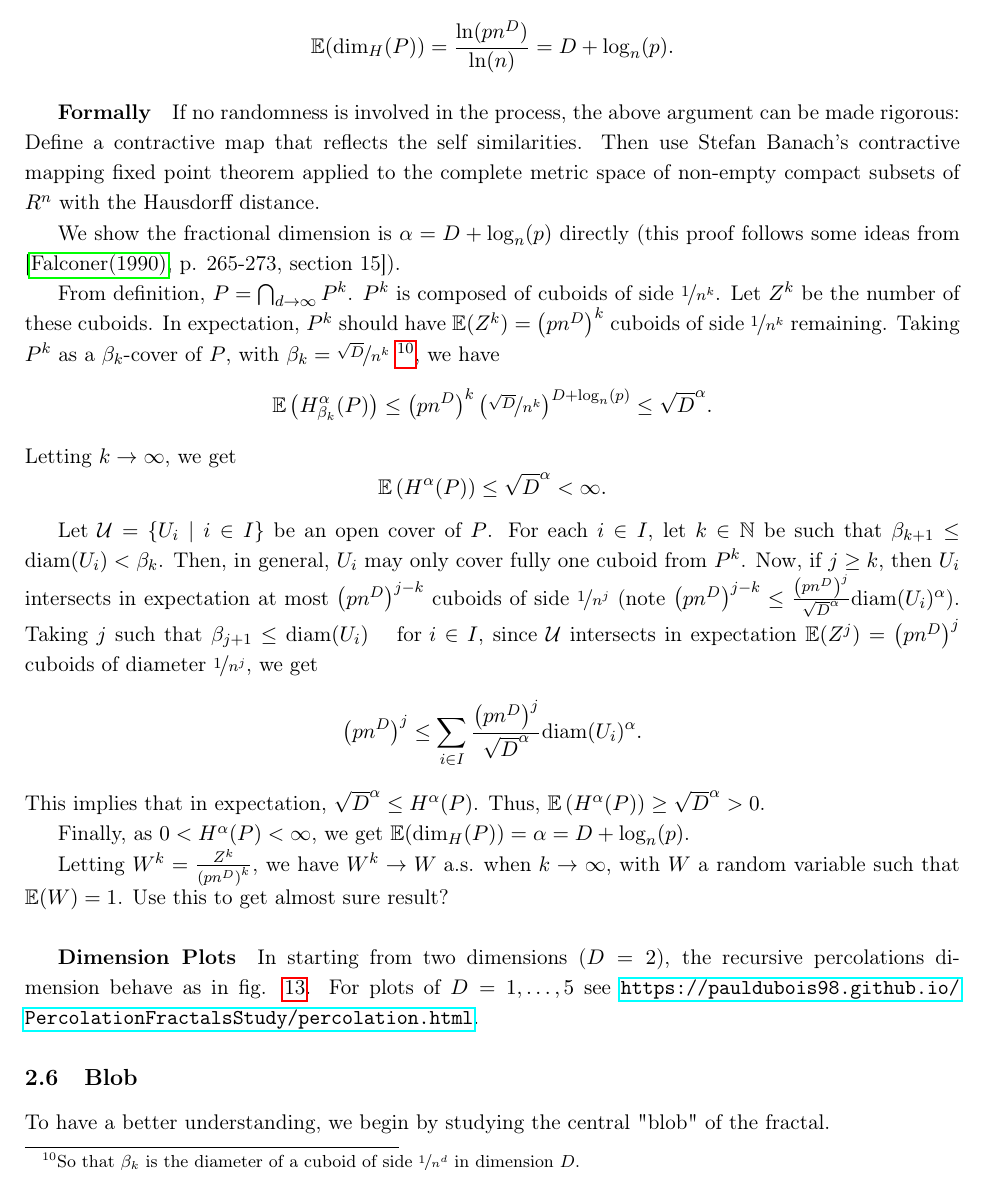
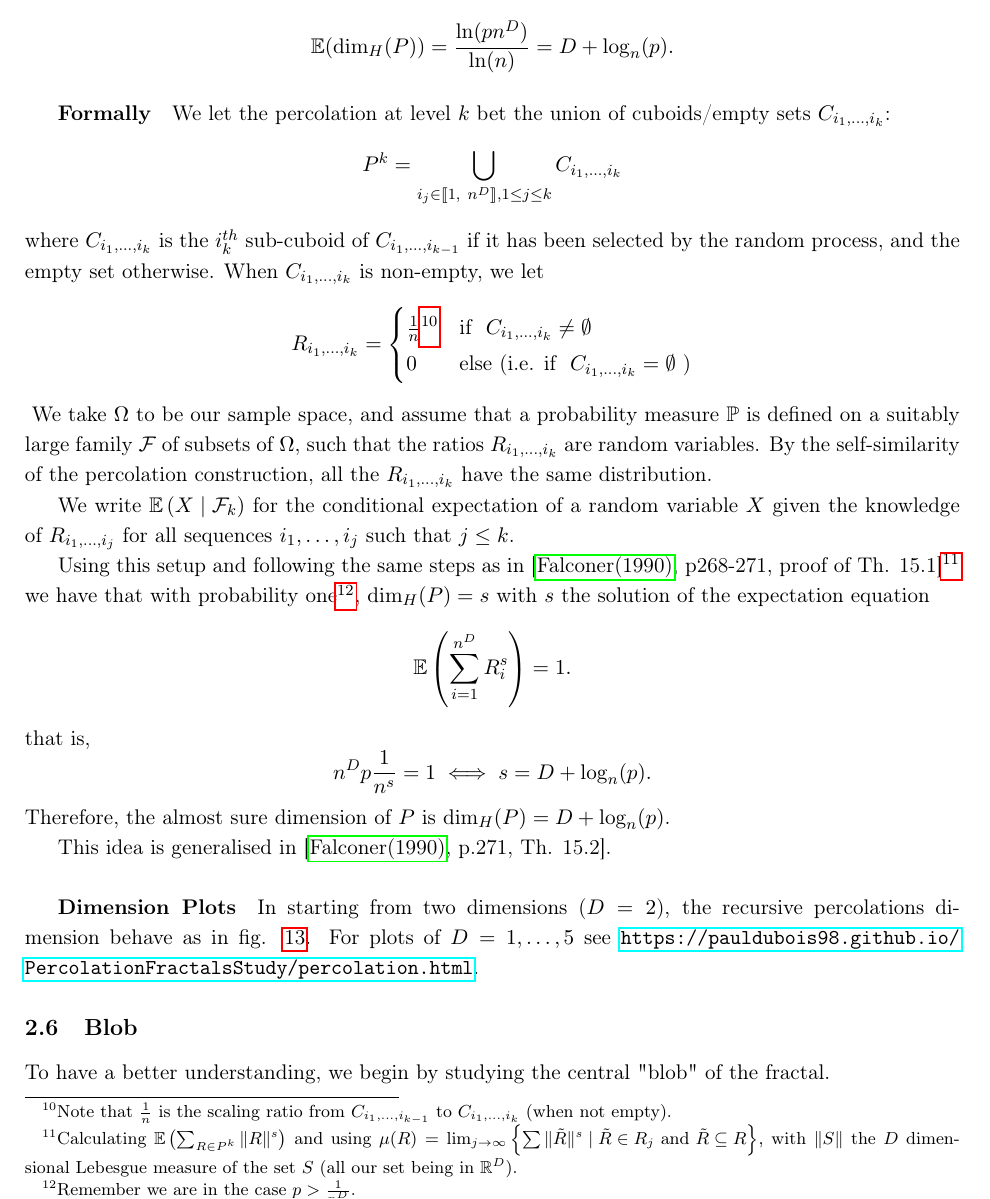
Before and after one commit to pauldubois98/DissertationPaper_RandomFractals, a LaTeX paper (main.tex, which reads PercolationFractals.tex): part of page 16 of 36, cut so that both start at the same text. Compiled offline with pdfLaTeX.

Commit message:
rewritten the a.s. dimension proof fro recursive percolations

```diff
--- a/PercolationFractals.tex
+++ b/PercolationFractals.tex
@@ -182,38 +182,64 @@ So $\mathbb{E}(Z_1) = p n^D$, and finally:
 $$\mathbb{E}(\dim_H(P)) = \frac{\ln(p n^D)}{\ln(n)} = D + \log_n(p).$$
 
 \subparagraph{Formally}
-If no randomness is involved in the process, the above argument can be made rigorous:
-Define a contractive map that reflects the self similarities.
-Then use Stefan Banach's contractive mapping fixed point theorem applied to the complete metric space of non-empty compact subsets of $R^n$ with the Hausdorff distance.
+We let the percolation at level $k$ bet the union of cuboids/empty sets $C_{i_1,\dots,i_k}$:
+$$
+P^k = \bigcup_{i_j \in \llbracket 1, \ n^D \rrbracket, 1 \leq j \leq k} C_{i_1,\dots,i_k}
+$$
+where $C_{i_1,\dots,i_k}$ is the $i_k^{th}$ sub-cuboid of $C_{i_1,\dots,i_{k-1}}$ if it has been selected by the random process, and the empty set otherwise.
+When $C_{i_1,\dots,i_k}$ is non-empty, we let
+\begin{equation*}
+	R_{i_1,\dots,i_k} =
+	\begin{cases}
+		\frac{1}{n} \footnotemark & \text{if } \  C_{i_1,\dots,i_k} \neq \emptyset \\
+		0 & \text{else (i.e. if } \  C_{i_1,\dots,i_k} = \emptyset \text{ )}
+	\end{cases}
+\end{equation*}
+\footnotetext{Note that $\frac{1}{n}$ is the scaling ratio from $C_{i_1,\dots,i_{k-1}}$ to $C_{i_1,\dots,i_k}$ (when not empty).}
+%$$ R_{i_1,\dots,i_k} = \frac{\| C_{i_1,\dots,i_k \|}}{\| C_{i_1,\dots,i_{k}-1 \|}}. $$
+We take $\Omega$ to be our sample space, and assume that a probability measure $\mathbb{P}$ is defined on a suitably large family $\mathcal{F}$ of subsets of $\Omega$, such that the ratios $R_{i_1,\dots,i_k}$ are random variables.
+By the self-similarity of the percolation construction, all the $R_{i_1,\dots,i_k}$ have the same distribution.
 
-We show the fractional dimension is $\alpha = D + \log_n(p)$ directly (this proof follows some ideas from \cite[p. 265-273, section 15]{Falconer_1990}).
+We write $\mathbb{E}\left( X \mid \mathcal{F}_k \right)$ for the conditional expectation of a random variable $X$ given the knowledge of $R_{i_1,\dots,i_j}$ for all sequences $i_1,\dots,i_j$ such that $j \leq k$.
 
-From definition, $P = \bigcap_{d \to \infty} P^k$.
-$P^k$ is composed of cuboids of side $\nicefrac{1}{n^k}$.
-Let $Z^k$ be the number of these cuboids.
-%(i.e. $Z^k = \left| \{ (i_1,\dots,i_D) \mid \epsilon_{i_n//n^{k-j},\dots,i_D//n^{k-j}}^j = 1 \quad \forall j \leq k \} \right|$.
-In expectation, $P^k$ should have $\mathbb{E}(Z^k) = \left( p n^D \right)^k$ cuboids of side $\nicefrac{1}{n^k}$ remaining.
-Taking $P^k$ as a $\beta_k$-cover of $P$, with $\beta_k = \nicefrac{\sqrt{D}}{n^k}$
-\footnote{So that $\beta_k$ is the diameter of a cuboid of side $\nicefrac{1}{n^d}$ in dimension $D$.}, we have
-$$\mathbb{E}\left( H_{\beta_k}^{\alpha}(P) \right) \leq \left( p n^D \right)^k \left( \nicefrac{\sqrt{D}}{n^k} \right)^{D + \log_n(p)} \leq \sqrt{D}^{\alpha}.$$
-Letting $k \to \infty$, we get
-$$\mathbb{E} \left( H^{\alpha}(P) \right) \leq \sqrt{D}^{\alpha} < \infty.$$
+Using this setup and following the same steps as in \cite[p268-271, proof of Th. 15.1]{Falconer_1990}\footnote{Calculating $\mathbb{E}\left( \sum_{R \in P^k} \| R \|^s \right)$ and using $\mu(R) = \lim_{j \to \infty} \left\{ \sum \|\tilde{R}\|^s \mid \tilde{R} \in R_j \text{ and } \tilde{R} \subseteq R \right\}$, with $\| S \|$ the $D$ dimensional Lebesgue measure of the set $S$ (all our set being in $\R^D$).} we have that with probability one\footnote{Remember we are in the case $p>\frac{1}{n^D}$.}, $\dim_H(P) = s$ with $s$ the solution of the expectation equation
+$$\mathbb{E}\left( \sum_{i=1}^{n^D} R_i^s \right) = 1.$$
+that is,
+$$n^Dp\frac{1}{n^s} = 1 \iff s = D + \log_n(p).$$
+Therefore, the almost sure dimension of $P$ is $\dim_H(P) = D + \log_n(p)$.
+
+This idea is generalised in \cite[p.271, Th. 15.2]{Falconer_1990}.
+
+%%% WRONG PROOF:
+%If no randomness is involved in the process, the above argument can be made rigorous:
+%Define a contractive map that reflects the self similarities.
+%Then use Stefan Banach's contractive mapping fixed point theorem applied to the complete metric space of non-empty compact subsets of $R^n$ with the Hausdorff distance.
+%
+%We show the fractional dimension is $\alpha = D + \log_n(p)$ directly (this proof follows some ideas from \cite[p. 265-273, section 15]{Falconer_1990}).
+%
+%From definition, $P = \bigcap_{d \to \infty} P^k$.
+%$P^k$ is composed of cuboids of side $\nicefrac{1}{n^k}$.
+%Let $Z^k$ be the number of these cuboids.
+%%(i.e. $Z^k = \left| \{ (i_1,\dots,i_D) \mid \epsilon_{i_n//n^{k-j},\dots,i_D//n^{k-j}}^j = 1 \quad \forall j \leq k \} \right|$.
+%In expectation, $P^k$ should have $\mathbb{E}(Z^k) = \left( p n^D \right)^k$ cuboids of side $\nicefrac{1}{n^k}$ remaining.
+%Taking $P^k$ as a $\beta_k$-cover of $P$, with $\beta_k = \nicefrac{\sqrt{D}}{n^k}$
+%\footnote{So that $\beta_k$ is the diameter of a cuboid of side $\nicefrac{1}{n^d}$ in dimension $D$.}, we have
+%$$\mathbb{E}\left( H_{\beta_k}^{\alpha}(P) \right) \leq \left( p n^D \right)^k \left( \nicefrac{\sqrt{D}}{n^k} \right)^{D + \log_n(p)} \leq \sqrt{D}^{\alpha}.$$
+%Letting $k \to \infty$, we get
+%$$\mathbb{E} \left( H^{\alpha}(P) \right) \leq \sqrt{D}^{\alpha} < \infty.$$
 
 %Now, we show that $\mathbb{E} \left( H^{\alpha}(P) \right)  > 0$:
-Let $\mathcal{U} = \{ U_i \mid i \in I \}$ be an open cover of $P$.
-For each $i \in I$, let $k \in \N$ be such that $\beta_{k+1} \leq \diam{U_i} < \beta_k$.
-Then, in general, $U_i$ may only cover fully one cuboid from $P^k$.
-%As generating $P$ is a random process, it may happen that a $U_i$ covers more than one, but this is not the case in general (as it involves a very particular selection configuration), and will not be consistently the case as we take $k \to \infty$.
-Now, if $j \geq k$, then $U_i$ intersects in expectation at most $\left( p n^D \right)^{j-k}$ cuboids of side $\nicefrac{1}{n^j}$ (note $\left( p n^D \right)^{j-k} \leq \frac{\left( pn^D \right)^j}{\sqrt{D}^{\alpha}} \diam{U_i}^{\alpha}$).
-Taking $j$ such that $\beta_{j+1} \leq \diam{U_i} \quad \text{ for } i \in I$, since $\mathcal{U}$ intersects in expectation $\mathbb{E}(Z^j) = \left( p n^D \right)^j$ cuboids of diameter $\nicefrac{1}{n^j}$, we get
-$$\left( p n^D \right)^j \leq \sum_{i \in I} \frac{\left( pn^D \right)^j}{\sqrt{D}^{\alpha}} \diam{U_i}^{\alpha}.$$
-This implies that in expectation, $\sqrt{D}^{\alpha} \leq H^{\alpha}(P)$.
-Thus, $\mathbb{E} \left( H^{\alpha}(P) \right)  \geq \sqrt{D}^{\alpha} > 0$.
-
-Finally, as $0 < H^{\alpha}(P) < \infty$, we get $\mathbb{E}(\dim_H(P)) = \alpha = D + \log_n(p)$.
-
-Letting $W^k = \frac{Z^k}{\left( pn^D \right)^k}$, we have $W^k \to W \text{ a.s. when } k \to \infty$, with $W$ a random variable such that $\mathbb{E}(W) = 1$.
-Use this to get almost sure result?
+%Let $\mathcal{U} = \{ U_i \mid i \in I \}$ be an open cover of $P$.
+%For each $i \in I$, let $k \in \N$ be such that $\beta_{k+1} \leq \diam{U_i} < \beta_k$.
+%Then, in general, $U_i$ may only cover fully one cuboid from $P^k$.
+%%As generating $P$ is a random process, it may happen that a $U_i$ covers more than one, but this is not the case in general (as it involves a very particular selection configuration), and will not be consistently the case as we take $k \to \infty$.
+%Now, if $j \geq k$, then $U_i$ intersects in expectation at most $\left( p n^D \right)^{j-k}$ cuboids of side $\nicefrac{1}{n^j}$ (note $\left( p n^D \right)^{j-k} \leq \frac{\left( pn^D \right)^j}{\sqrt{D}^{\alpha}} \diam{U_i}^{\alpha}$).
+%Taking $j$ such that $\beta_{j+1} \leq \diam{U_i} \quad \text{ for } i \in I$, since $\mathcal{U}$ intersects in expectation $\mathbb{E}(Z^j) = \left( p n^D \right)^j$ cuboids of diameter $\nicefrac{1}{n^j}$, we get
+%$$\left( p n^D \right)^j \leq \sum_{i \in I} \frac{\left( pn^D \right)^j}{\sqrt{D}^{\alpha}} \diam{U_i}^{\alpha}.$$
+%This implies that in expectation, $\sqrt{D}^{\alpha} \leq H^{\alpha}(P)$.
+%Thus, $\mathbb{E} \left( H^{\alpha}(P) \right)  \geq \sqrt{D}^{\alpha} > 0$.
+%
+%Finally, as $0 < H^{\alpha}(P) < \infty$, we get $\mathbb{E}(\dim_H(P)) = \alpha = D + \log_n(p)$.
 
 \subparagraph{Dimension Plots}
 In starting from two dimensions ($D = 2$), the recursive percolations dimension behave as in fig. \ref{fig:dimension2D}.
```
